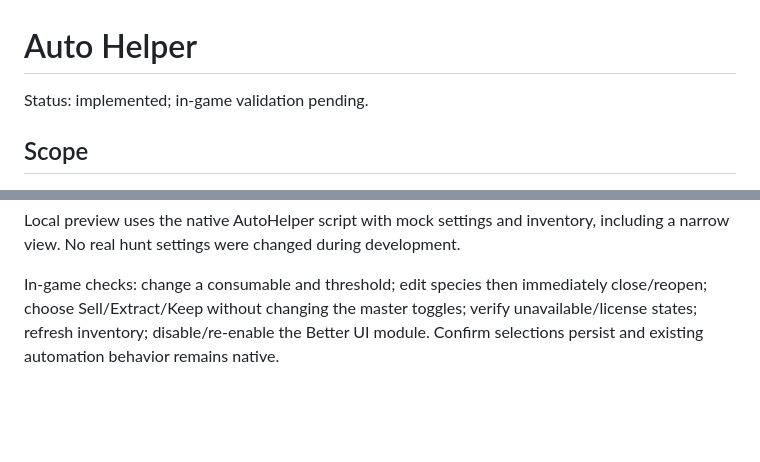
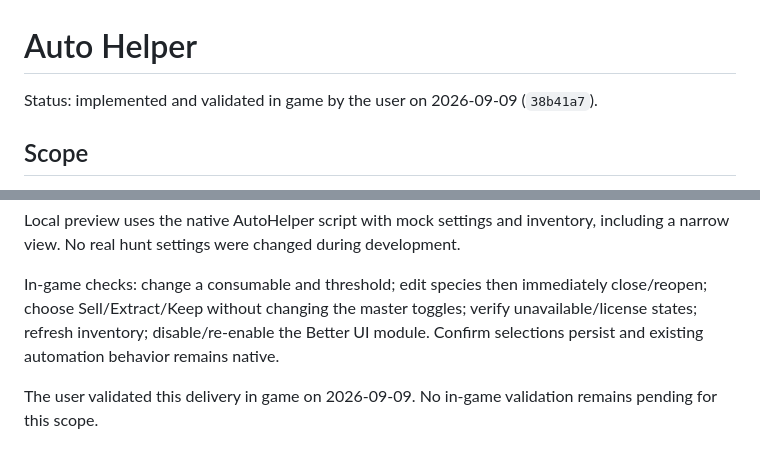
Before and after one commit to leojlsv/pokepixel-better-ui, a Markdown page: docs/modules/auto-helper.md, 2 parts joined by grey strips. GitHub-like rendering; blank space fills up the shorter version.

```diff
--- a/docs/modules/auto-helper.md
+++ b/docs/modules/auto-helper.md
@@ -1,6 +1,6 @@
 # Auto Helper
 
-Status: implemented; in-game validation pending.
+Status: implemented and validated in game by the user on 2026-09-09 (`38b41a7`).
 
 ## Scope
 
@@ -30,3 +30,5 @@ Automated coverage: serialized saves, pending text on close, error/retry, exclus
 Local preview uses the native AutoHelper script with mock settings and inventory, including a narrow view. No real hunt settings were changed during development.
 
 In-game checks: change a consumable and threshold; edit species then immediately close/reopen; choose Sell/Extract/Keep without changing the master toggles; verify unavailable/license states; refresh inventory; disable/re-enable the Better UI module. Confirm selections persist and existing automation behavior remains native.
+
+The user validated this delivery in game on 2026-09-09. No in-game validation remains pending for this scope.
```
Also changed, not shown: CHANGELOG.md (+2 -0 lines).
